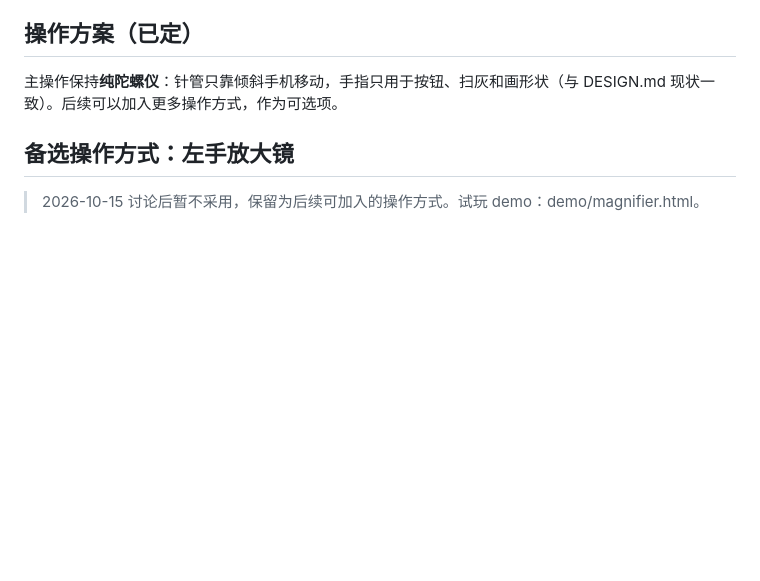
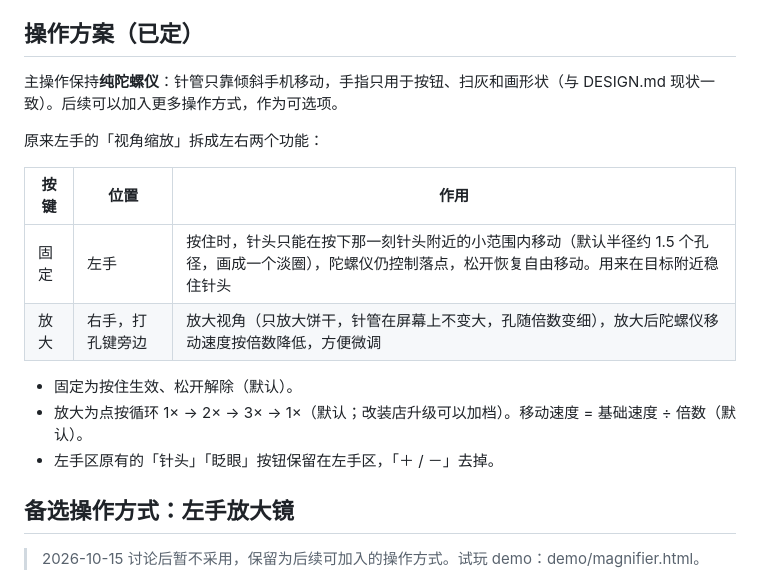
Before and after one commit to Leery-89/soda-punch, a Markdown page: GAMEPLAY.md, the part around the change. GitHub-like rendering; blank space fills up the shorter version.

Commit message:
GAMEPLAY.md: split zoom into left-hand lock and right-hand zoom button
Co-Authored-By: Claude Opus 5.5 (1M context) <noreply@anthropic.com>
Claude-Session: https://claude.ai/code/session_01VkKNLM3PBSXcGLGBvMrhfv

```diff
--- a/GAMEPLAY.md
+++ b/GAMEPLAY.md
@@ -5,6 +5,17 @@
 ## 操作方案（已定）
 
 主操作保持**纯陀螺仪**：针管只靠倾斜手机移动，手指只用于按钮、扫灰和画形状（与 DESIGN.md 现状一致）。后续可以加入更多操作方式，作为可选项。
+
+原来左手的「视角缩放」拆成左右两个功能：
+
+| 按键 | 位置 | 作用 |
+| --- | --- | --- |
+| 固定 | 左手 | 按住时，针头只能在按下那一刻针头附近的小范围内移动（默认半径约 1.5 个孔径，画成一个淡圈），陀螺仪仍控制落点，松开恢复自由移动。用来在目标附近稳住针头 |
+| 放大 | 右手，打孔键旁边 | 放大视角（只放大饼干，针管在屏幕上不变大，孔随倍数变细），放大后陀螺仪移动速度按倍数降低，方便微调 |
+
+- 固定为按住生效、松开解除（默认）。
+- 放大为点按循环 1× → 2× → 3× → 1×（默认；改装店升级可以加档）。移动速度 = 基础速度 ÷ 倍数（默认）。
+- 左手区原有的「针头」「眨眼」按钮保留在左手区，「＋ / －」去掉。
 
 ## 备选操作方式：左手放大镜
 
```
